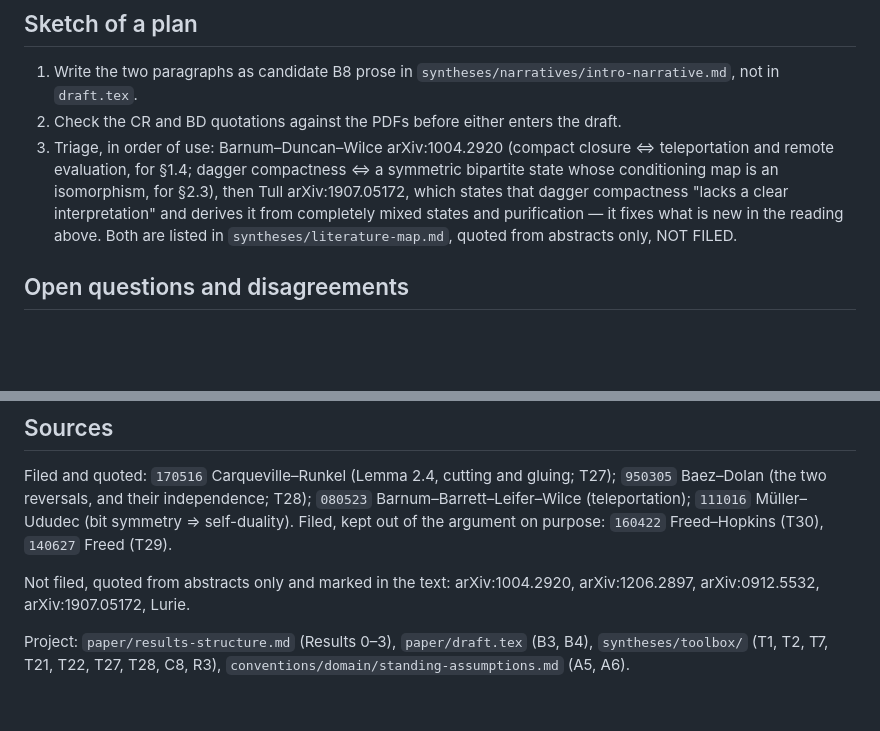
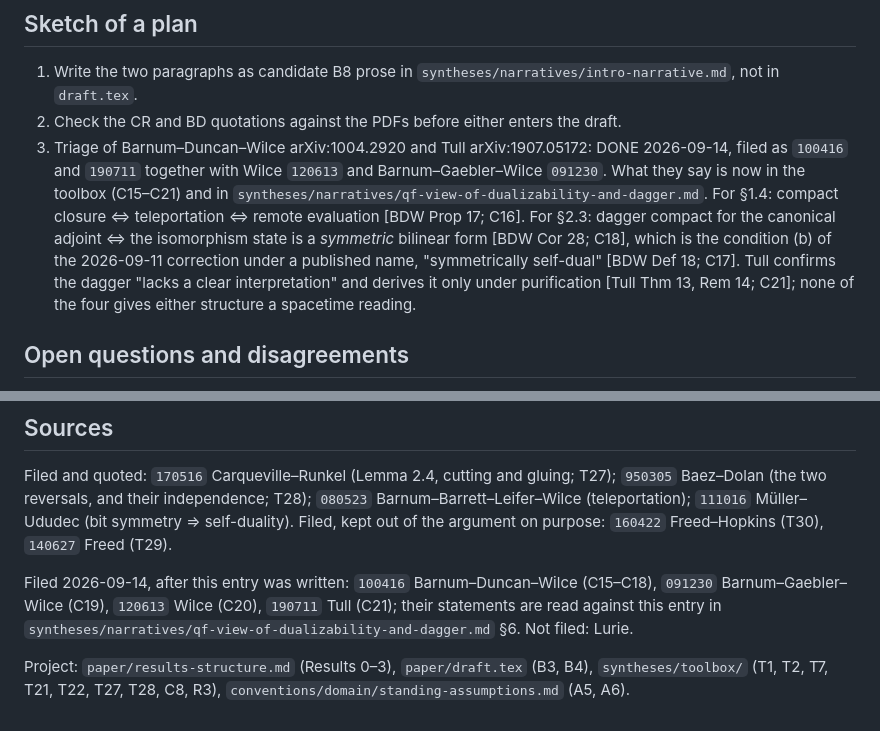
Before and after one commit to PedroLauand/GPTFTs, a Markdown page: pipeline/spacetime-reading-of-the-axioms.md, 2 parts joined by grey strips. Drawn GitHub-style; blank space fills up the shorter version.

Commit message:
Pipeline: the four wanted sources are filed; condition (b) has a published name
spacetime-reading-of-the-axioms.md: the triage item in the sketch of a plan
is done; the Sources paragraph now lists the four as filed with their
toolbox labels; Lurie remains unfiled. tsirelson-from-self-duality-and-
swapping.md §1: condition (b) is Barnum–Duncan–Wilce's "symmetrically
self-dual" (Def 18) and their Cor 28 makes it exactly the dagger condition,
which confirms the 2026-09-11 correction from a filed source.

Co-Authored-By: Claude Fable 5.1 <noreply@anthropic.com>

```diff
--- a/pipeline/spacetime-reading-of-the-axioms.md
+++ b/pipeline/spacetime-reading-of-the-axioms.md
@@ -323,14 +323,18 @@ terms above before any formalism and each landing on a result:
    `syntheses/narratives/intro-narrative.md`, not in `draft.tex`.
 2. Check the CR and BD quotations against the PDFs before either enters the
    draft.
-3. Triage, in order of use: Barnum–Duncan–Wilce arXiv:1004.2920 (compact
-   closure ⇔ teleportation and remote evaluation, for §1.4; dagger compactness
-   ⇔ a symmetric bipartite state whose conditioning map is an isomorphism, for
-   §2.3), then Tull arXiv:1907.05172, which states that dagger compactness
-   "lacks a clear interpretation" and derives it from completely mixed states
-   and purification — it fixes what is new in the reading above. Both are
-   listed in `syntheses/literature-map.md`, quoted from abstracts only, NOT
-   FILED.
+3. Triage of Barnum–Duncan–Wilce arXiv:1004.2920 and Tull arXiv:1907.05172:
+   DONE 2026-09-14, filed as `100416` and `190711` together with Wilce
+   `120613` and Barnum–Gaebler–Wilce `091230`. What they say is now in the
+   toolbox (C15–C21) and in
+   `syntheses/narratives/qf-view-of-dualizability-and-dagger.md`. For §1.4:
+   compact closure ⇔ teleportation ⇔ remote evaluation [BDW Prop 17; C16]. For
+   §2.3: dagger compact for the canonical adjoint ⇔ the isomorphism state is a
+   *symmetric* bilinear form [BDW Cor 28; C18], which is the condition (b) of
+   the 2026-09-11 correction under a published name, "symmetrically
+   self-dual" [BDW Def 18; C17]. Tull confirms the dagger "lacks a clear
+   interpretation" and derives it only under purification [Tull Thm 13, Rem
+   14; C21]; none of the four gives either structure a spacetime reading.
 
 ## Open questions and disagreements
 
@@ -356,8 +360,11 @@ T27); `950305` Baez–Dolan (the two reversals, and their independence; T28);
 (bit symmetry ⇒ self-duality). Filed, kept out of the argument on purpose:
 `160422` Freed–Hopkins (T30), `140627` Freed (T29).
 
-Not filed, quoted from abstracts only and marked in the text: arXiv:1004.2920,
-arXiv:1206.2897, arXiv:0912.5532, arXiv:1907.05172, Lurie.
+Filed 2026-09-14, after this entry was written: `100416` Barnum–Duncan–Wilce
+(C15–C18), `091230` Barnum–Gaebler–Wilce (C19), `120613` Wilce (C20), `190711`
+Tull (C21); their statements are read against this entry in
+`syntheses/narratives/qf-view-of-dualizability-and-dagger.md` §6. Not filed:
+Lurie.
 
 Project: `paper/results-structure.md` (Results 0–3), `paper/draft.tex` (B3, B4),
 `syntheses/toolbox/` (T1, T2, T7, T21, T22, T27, T28, C8, R3),
```
Also changed, not shown: other parts of pipeline/spacetime-reading-of-the-axioms.md (+1 -1 lines), pipeline/tsirelson-from-self-duality-and-swapping.md (+12 -1 lines).
